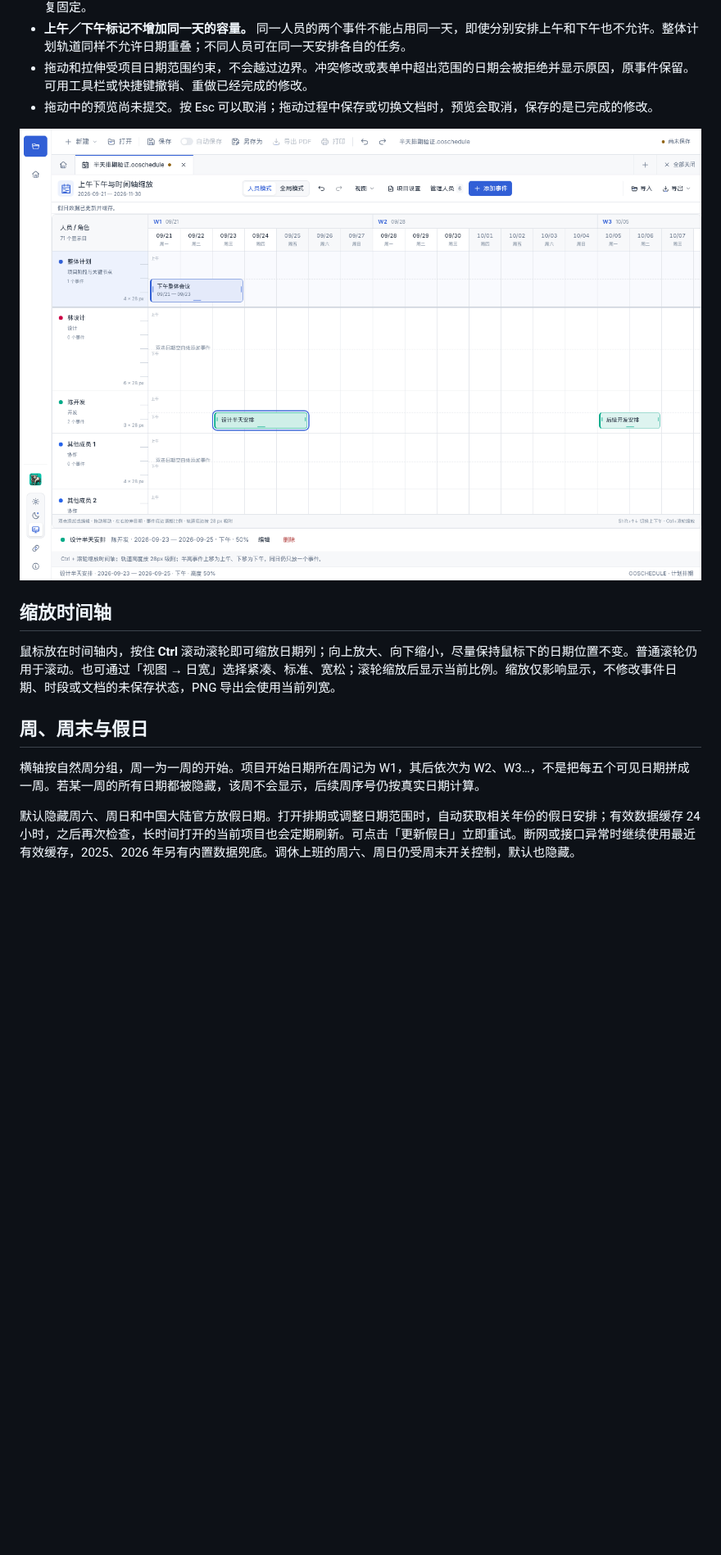
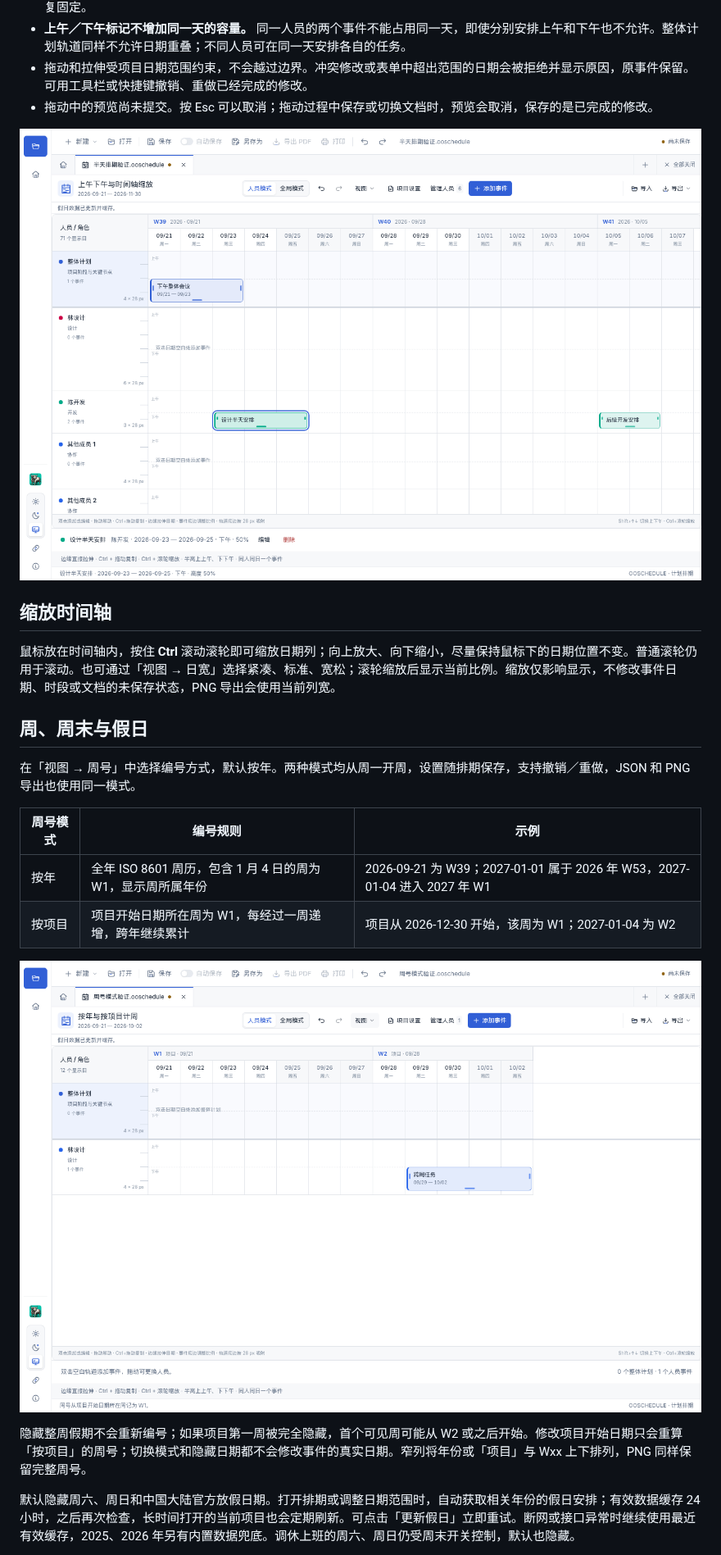
Before and after one commit to ecojust/open-office, a Markdown page: docs/project-scheduling.md, the part around one of its changes. Shown at 82% size. GitHub-like rendering; pictures changed too: docs/screenshots/project-schedule-dayparts.png, docs/screenshots/project-schedule-week-project.png (added); blank space fills up the shorter version.

Commit message:
Add schedule week numbering modes and direct resize and copy gestures

```diff
--- a/docs/project-scheduling.md
+++ b/docs/project-scheduling.md
@@ -45,7 +47,16 @@
 
 ## 周、周末与假日
 
-横轴按自然周分组，周一为一周的开始。项目开始日期所在周记为 W1，其后依次为 W2、W3…，不是把每五个可见日期拼成一周。若某一周的所有日期都被隐藏，该周不会显示，后续周序号仍按真实日期计算。
+在「视图 → 周号」中选择编号方式，默认按年。两种模式均从周一开周，设置随排期保存，支持撤销／重做，JSON 和 PNG 导出也使用同一模式。
+
+| 周号模式 | 编号规则 | 示例 |
+| --- | --- | --- |
+| 按年 | 全年 ISO 8601 周历，包含 1 月 4 日的周为 W1，显示周所属年份 | 2026-09-21 为 W39；2027-01-01 属于 2026 年 W53，2027-01-04 进入 2027 年 W1 |
+| 按项目 | 项目开始日期所在周为 W1，每经过一周递增，跨年继续累计 | 项目从 2026-12-30 开始，该周为 W1；2027-01-04 为 W2 |
+
+![按项目显示 W1、W2，与按年模式共用相同的事件日期](screenshots/project-schedule-week-project.png)
+
+隐藏整周假期不会重新编号；如果项目第一周被完全隐藏，首个可见周可能从 W2 或之后开始。修改项目开始日期只会重算「按项目」的周号；切换模式和隐藏日期都不会修改事件的真实日期。窄列将年份或「项目」与 Wxx 上下排列，PNG 同样保留完整周号。
 
 默认隐藏周六、周日和中国大陆官方放假日期。打开排期或调整日期范围时，自动获取相关年份的假日安排；有效数据缓存 24 小时，之后再次检查，长时间打开的当前项目也会定期刷新。可点击「更新假日」立即重试。断网或接口异常时继续使用最近有效缓存，2025、2026 年另有内置数据兜底。调休上班的周六、周日仍受周末开关控制，默认也隐藏。
 
```
Also changed, not shown: other parts of docs/project-scheduling.md (+11 -5 lines), README.md (+3 -1 lines), docs/schedule-calendar.md (+8 -1 lines), docs/screenshots/project-schedule-global.png, docs/screenshots/project-schedule-people.png, 12 other files.
